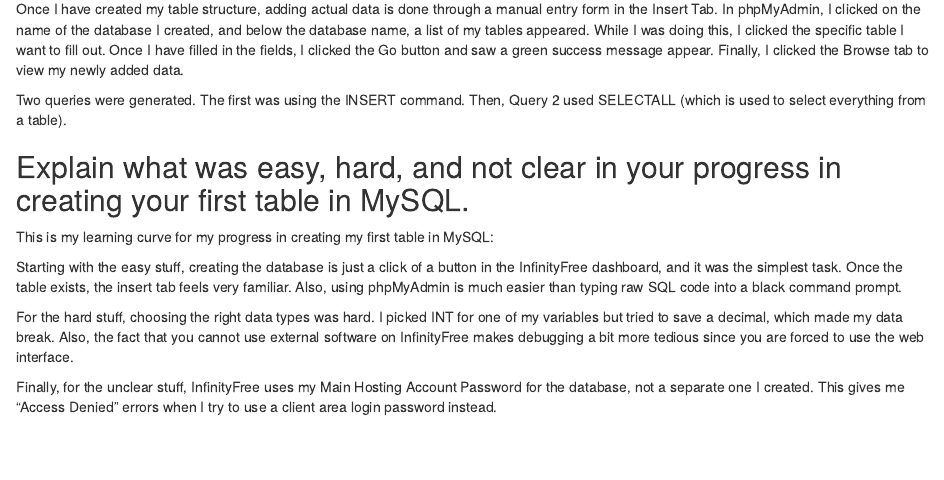
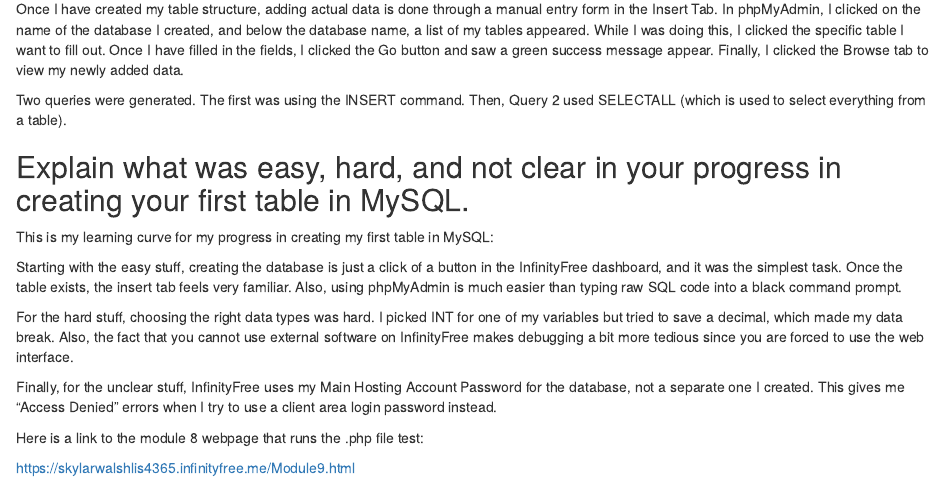
Before and after one commit to skywalshUSF/LIS4365_Blog, an R Markdown document (_posts/2026-03-09-module-9-assignment/module-9-assignment.Rmd): the page in a window 1100 px wide, from 780 px down. Rendered offline with R 4.5, knitr and Pandoc, with nearby package versions; drawn as R Markdown's standard HTML page in place of the format the file asks for.

Commit message:
mod 9 commit

```diff
--- a/_posts/2026-03-09-module-9-assignment/module-9-assignment.Rmd
+++ b/_posts/2026-03-09-module-9-assignment/module-9-assignment.Rmd
@@ -102,3 +102,7 @@ Finally, for the unclear stuff, InfinityFree uses my Main Hosting
 Account Password for the database, not a separate one I created. This
 gives me "Access Denied" errors when I try to use a client area login
 password instead.
+
+Here is a link to the module 8 webpage that runs the .php file test:
+
+<https://skylarwalshlis4365.infinityfree.me/Module9.html>
```
Also changed, not shown: _posts/2026-03-09-module-9-assignment/module-9-assignment.html, 3 other files.
